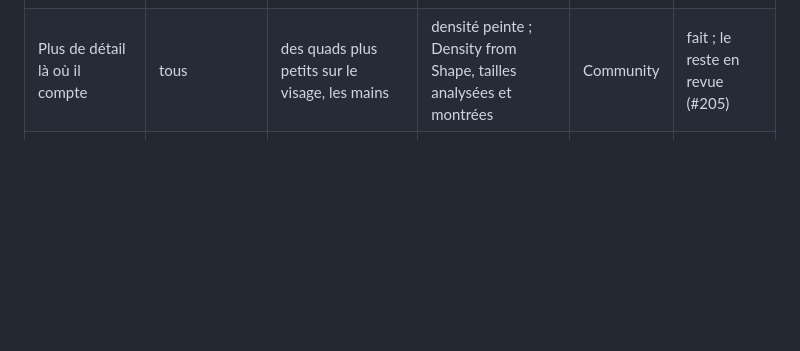
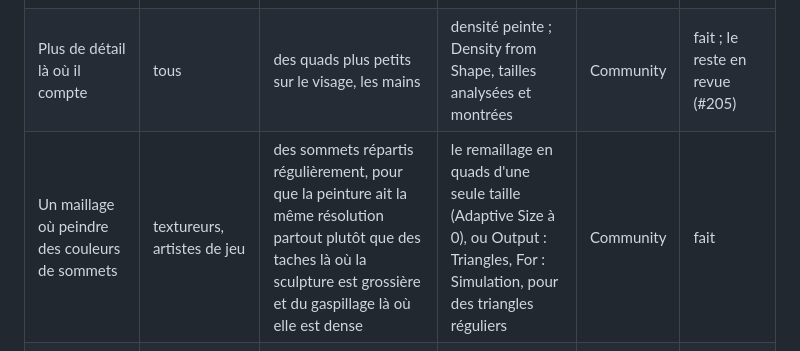
Before and after one commit to marcgardent/openclare, a Markdown page: docs/USE_CASES.fr.md, the part around the change. Drawn GitHub-style; blank space fills up the shorter version.

Commit message:
Use cases: a mesh to paint vertex colours on, quads of one size or even triangles (#257)
Co-authored-by: Claude Opus 5.5 <noreply@anthropic.com>

```diff
--- a/docs/USE_CASES.fr.md
+++ b/docs/USE_CASES.fr.md
@@ -18,6 +18,7 @@ un ticket.
 | Des coutures où l'artiste les veut | textureurs | des UV coupées le long de lignes choisies | les courbes marquées Seam : les arêtes qui les suivent marquées comme coutures | Community | revue (#209) |
 | Un scan ou un maillage généré par IA rendu utilisable | numérisation, génération | une surface fermée et propre en quads, à partir d'une surface bruitée | le remaillage, qui répare les bords déchirés et les arêtes à plus de deux faces | Community | fait |
 | Plus de détail là où il compte | tous | des quads plus petits sur le visage, les mains | densité peinte ; Density from Shape, tailles analysées et montrées | Community | fait ; le reste en revue (#205) |
+| Un maillage où peindre des couleurs de sommets | textureurs, artistes de jeu | des sommets répartis régulièrement, pour que la peinture ait la même résolution partout plutôt que des taches là où la sculpture est grossière et du gaspillage là où elle est dense | le remaillage en quads d'une seule taille (Adaptive Size à 0), ou Output : Triangles, For : Simulation, pour des triangles réguliers | Community | fait |
 | Des pôles où l'artiste les veut | artistes de personnages | un pôle écarté d'une articulation ou du visage, épinglé, les autres placés autour | les pôles du dernier résultat gardés sur l'objet, ceux touchés donnés au remaillage suivant ; l'outil pour les déplacer (DT-181) | Community | moteur et projet en revue (#252, #255) ; l'outil en revue |
 | Un modèle symétrique | artistes de personnages | les mêmes quads des deux côtés | Symmetry | Community | fait |
 | Des matériaux tenus à part | tous | chaque quad du matériau qu'il recouvre, une ligne d'arêtes entre deux | Materials | Community | fait |
```
Also changed, not shown: docs/USE_CASES.md (+1 -0 lines).
